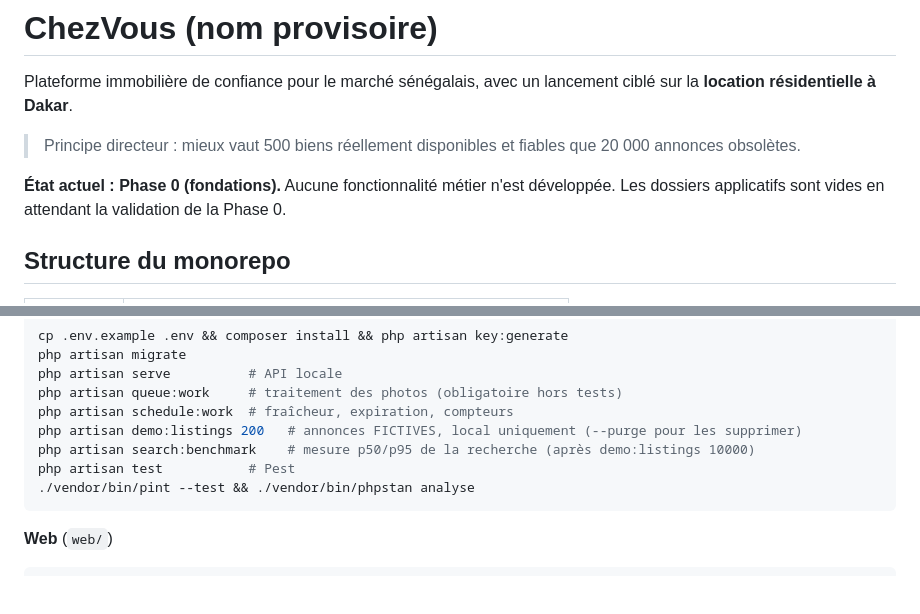
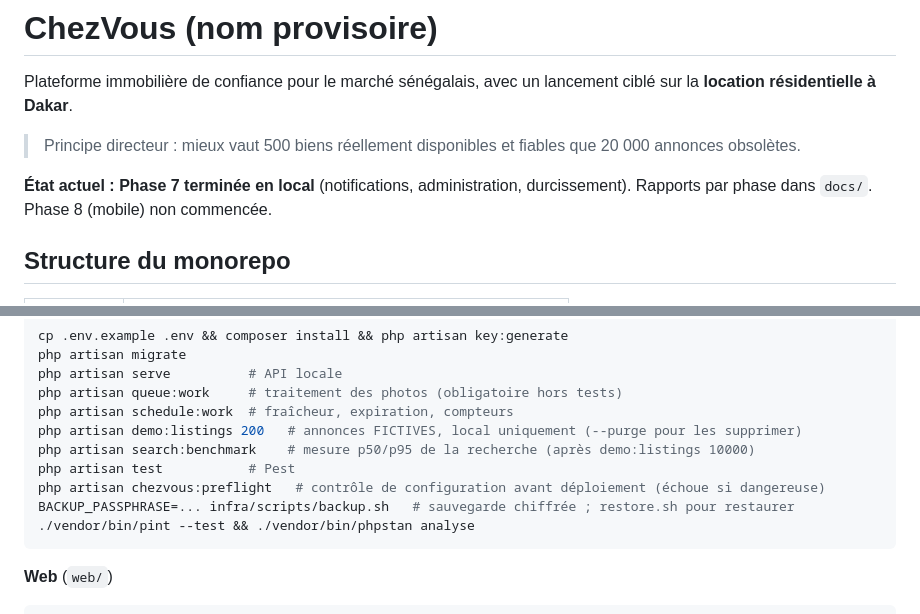
Before and after one commit to orbitsxnyc-glitch/chezvous, a Markdown page: README.md, 2 parts joined by grey strips. Drawn GitHub-style; blank space fills up the shorter version.

Commit message:
docs: rapport de la Phase 7, décisions et README
Co-Authored-By: Claude Sonnet 5.5 <noreply@anthropic.com>

````diff
--- a/README.md
+++ b/README.md
@@ -4,7 +4,7 @@ Plateforme immobilière de confiance pour le marché sénégalais, avec un lance
 
 > Principe directeur : mieux vaut 500 biens réellement disponibles et fiables que 20 000 annonces obsolètes.
 
-**État actuel : Phase 0 (fondations).** Aucune fonctionnalité métier n'est développée. Les dossiers applicatifs sont vides en attendant la validation de la Phase 0.
+**État actuel : Phase 7 terminée en local** (notifications, administration, durcissement). Rapports par phase dans `docs/`. Phase 8 (mobile) non commencée.
 
 ## Structure du monorepo
 
@@ -46,6 +46,8 @@ php artisan schedule:work  # fraîcheur, expiration, compteurs
 php artisan demo:listings 200   # annonces FICTIVES, local uniquement (--purge pour les supprimer)
 php artisan search:benchmark    # mesure p50/p95 de la recherche (après demo:listings 10000)
 php artisan test           # Pest
+php artisan chezvous:preflight   # contrôle de configuration avant déploiement (échoue si dangereuse)
+BACKUP_PASSPHRASE=... infra/scripts/backup.sh   # sauvegarde chiffrée ; restore.sh pour restaurer
 ./vendor/bin/pint --test && ./vendor/bin/phpstan analyse
 ```
 
````
Also changed, not shown: docs/DECISIONS.md (+11 -0 lines), docs/phase-7-report.md (added, +34 -0 lines).
